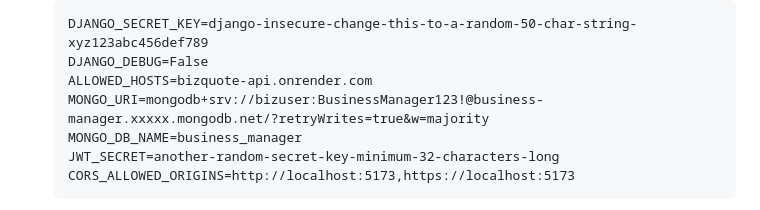
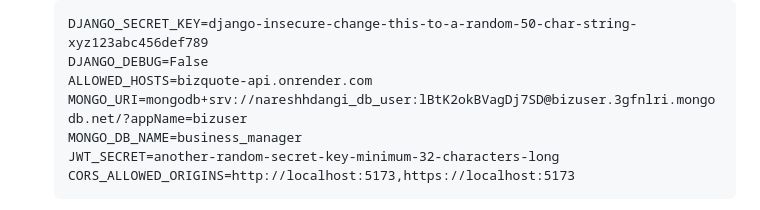
Before and after one commit to nareshchaudhary01/small-business-quotation-manager, a Markdown page: DEPLOYMENT_GUIDE.md, the part around the change. Rendered like a GitHub page.

Commit message:
deploy: update MongoDB connection string with actual Atlas credentials

```diff
--- a/DEPLOYMENT_GUIDE.md
+++ b/DEPLOYMENT_GUIDE.md
@@ -60,7 +60,7 @@ This guide will help you deploy the entire application in under 15 minutes using
    DJANGO_SECRET_KEY=django-insecure-change-this-to-a-random-50-char-string-xyz123abc456def789
    DJANGO_DEBUG=False
    ALLOWED_HOSTS=bizquote-api.onrender.com
-   MONGO_URI=mongodb+srv://bizuser:BusinessManager123!@business-manager.xxxxx.mongodb.net/?retryWrites=true&w=majority
+   MONGO_URI=mongodb+srv://nareshhdangi_db_user:lBtK2okBVagDj7SD@bizuser.3gfnlri.mongodb.net/?appName=bizuser
    MONGO_DB_NAME=business_manager
    JWT_SECRET=another-random-secret-key-minimum-32-characters-long
    CORS_ALLOWED_ORIGINS=http://localhost:5173,https://localhost:5173
```
